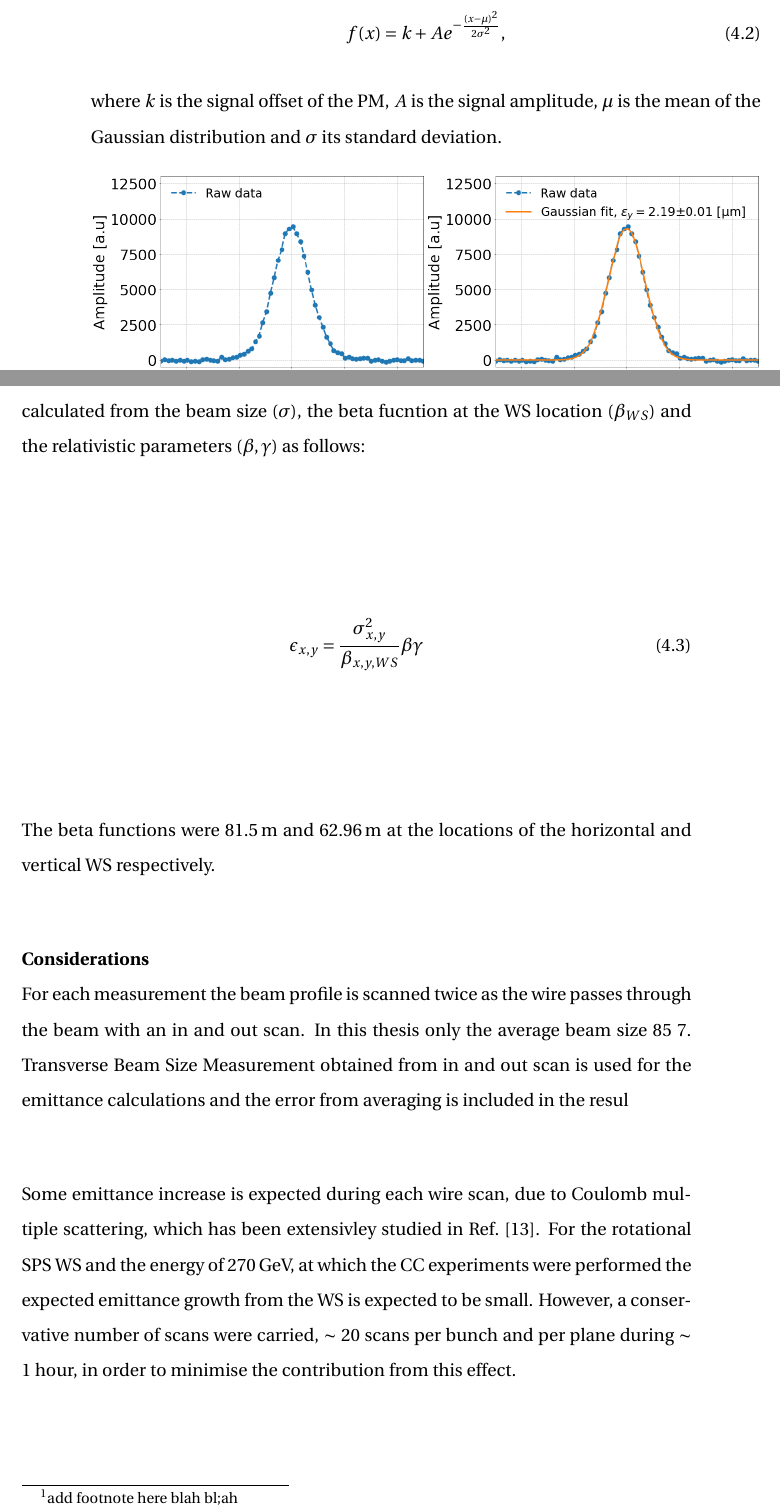
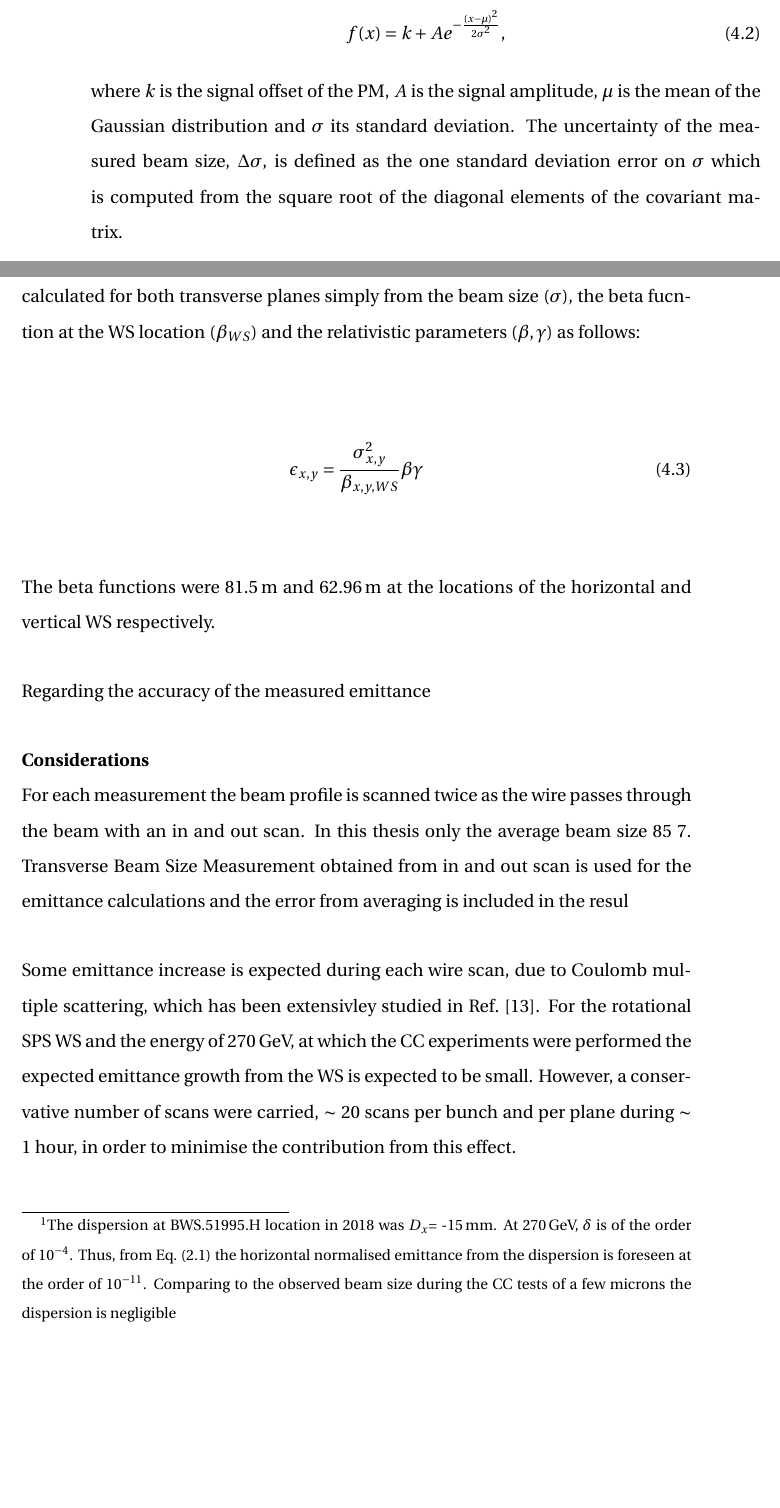
Before and after one commit to natriant/PhD_thesis, a LaTeX thesis (main.tex, which reads chapters/chapter04.tex): two parts of pages 25 and 26 of 38, joined at a grey line, cut so that both start at the same text, the shorter picture padded with empty space. The pictures show the PDF file main.pdf that the author committed with the source.

Commit message:
explain uncertainty on measured beam size sigma

```diff
--- a/chapters/chapter04.tex
+++ b/chapters/chapter04.tex
@@ -229,8 +229,8 @@ To obtain the beam size, $\sigma$, the transvserse profiles from each scan are f
    f(x) = k + A e^{-\frac{(x-\mu)^2}{2 \sigma^2}},
 \end{equation}
 
-where $k$ is the signal offset of the PM, $A$ is the signal amplitude, $\mu$ is the mean of the Gaussian distribution and $\sigma$ its standard deviation.
-
+where $k$ is the signal offset of the PM, $A$ is the signal amplitude, $\mu$ is the mean of the Gaussian distribution and $\sigma$ its standard deviation. The uncertainty of the measured beam size, $\Delta \sigma$, is defined as the one standard deviation error on $\sigma$ which is computed from the square root of the diagonal elements of the covariant matrix.
+%https://docs.scipy.org/doc/scipy/reference/generated/scipy.optimize.curve_fit.html
 
 \begin{figure}[!h]
    \centering
@@ -246,14 +246,16 @@ where $k$ is the signal offset of the PM, $A$ is the signal amplitude, $\mu$ is
    \label{fig:WS_example_V_profile}
 \end{figure}
 
-The general formula for computing the normalised beam emittance from the beam size, $\sigma$ is described in Eq.~\ref{eq:emit_from_beam_size}. However, in the 2018 SPS operational configuration the dispersion was small in the WS location and thus its contribution to the beam size was found to be negligible \footnote{add footnote here blah bl;ah}. In that case, the normalised emittance can be calculated  from the beam size ($\sigma$), the beta fucntion at the WS location ($\beta_{WS}$) and the relativistic parameters ($\betarel, \gammarel$) as follows:
+The general formula for computing the normalised beam emittance from the beam size, $\sigma$ is described in Eq.~\eqref{eq:emit_from_beam_size}. However, in the 2018 SPS operational configuration the dispersion was small in the WSs location and thus its contribution to the beam size was considered to be negligible \footnote{The dispersion at BWS.51995.H location in 2018 was $D_x$= -15\,mm. At 270\,GeV, $\delta$ is of the order of $\mathrm{10^{-4}}$. Thus, from Eq.~\eqref{eq:emit_from_beam_size} the horizontal normalised emittance from the dispersion is foreseen at the order of $\mathrm{10^{-11}}$. Comparing to the observed beam size during the CC tests of a few microns the dispersion is negligible}. In that case, the normalised emittance can be calculated for both transverse planes simply from the beam size ($\sigma$), the beta fucntion at the WS location ($\beta_{WS}$) and the relativistic parameters ($\betarel, \gammarel$) as follows:
 
 \begin{equation}\label{eq:emittance_from_WS}
+   \centering
    \epsilon_{x,y} = \frac{\sigma_{x,y}^2}{\beta_{x,y, WS}} \betarel \gammarel
 \end{equation}
 
 The beta functions were 81.5\,m and 62.96\,m at the locations of the horizontal and vertical WS respectively.
 
+Regarding the accuracy of the measured emittance
 
 \normalsize{\textbf{Considerations}}\\
    For each measurement the beam profile is scanned twice as the wire passes
```
Also changed, not shown: images/Ch4/SPS.BWS.41677.V_ROT_2018-09-05 15_45_01.33500_raw_and_fit.png, main.pdf.
